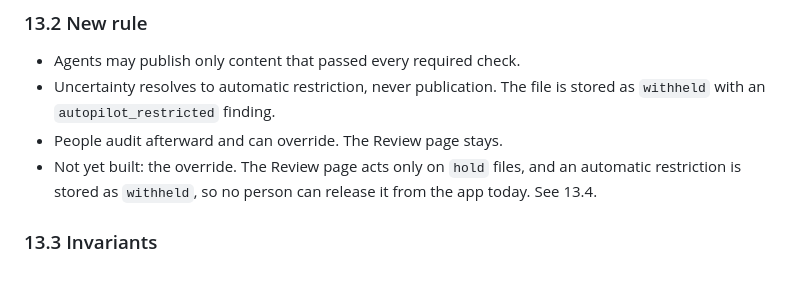
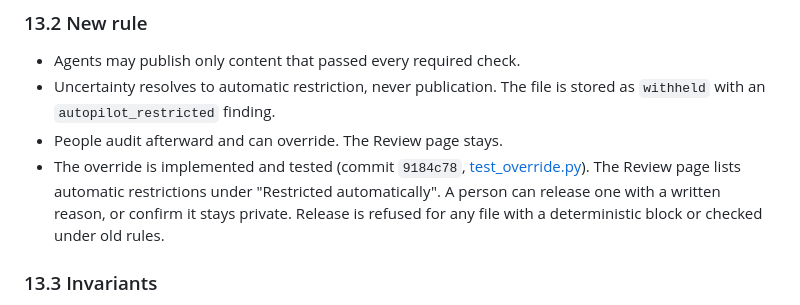
Before and after one commit to MartinPuli/Argentina-is-fuck-ng-opensourced, a Markdown page: PAMI Privacy Gate MVP Architecture Decisions.md, the part around the change. Rendered like a GitHub page; blank space fills up the shorter version.

```diff
--- a/PAMI Privacy Gate MVP Architecture Decisions.md
+++ b/PAMI Privacy Gate MVP Architecture Decisions.md
@@ -494,7 +494,7 @@ This section records a later decision. Earlier sections stay as written for hist
 - Agents may publish only content that passed every required check.
 - Uncertainty resolves to automatic restriction, never publication. The file is stored as `withheld` with an `autopilot_restricted` finding.
 - People audit afterward and can override. The Review page stays.
-- Not yet built: the override. The Review page acts only on `hold` files, and an automatic restriction is stored as `withheld`, so no person can release it from the app today. See 13.4.
+- The override is implemented and tested (commit `9184c78`, [test_override.py](gate/tests/test_override.py)). The Review page lists automatic restrictions under "Restricted automatically". A person can release one with a written reason, or confirm it stays private. Release is refused for any file with a deterministic block or checked under old rules.
 
 ### 13.3 Invariants
 
```
Also changed, not shown: gate/README.md (+1 -1 lines).
